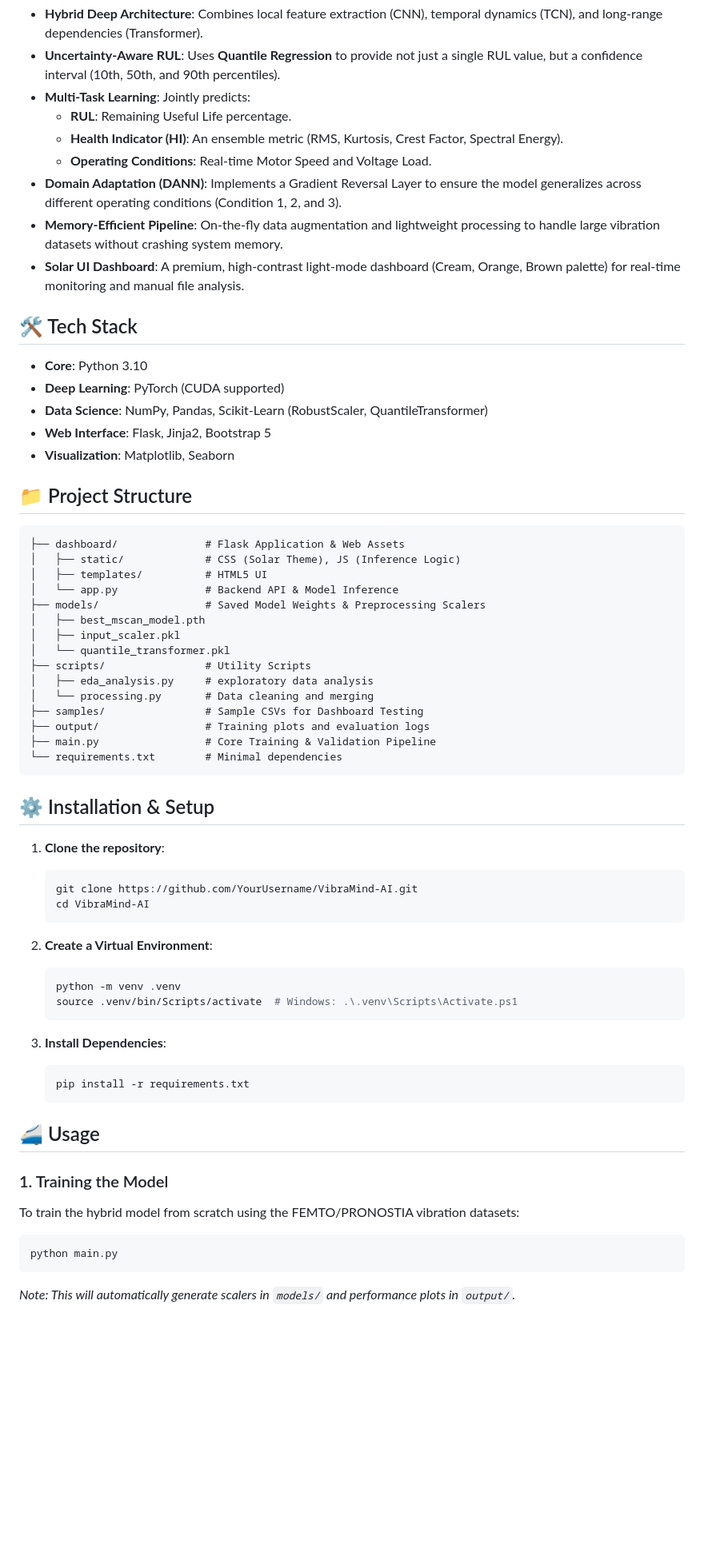
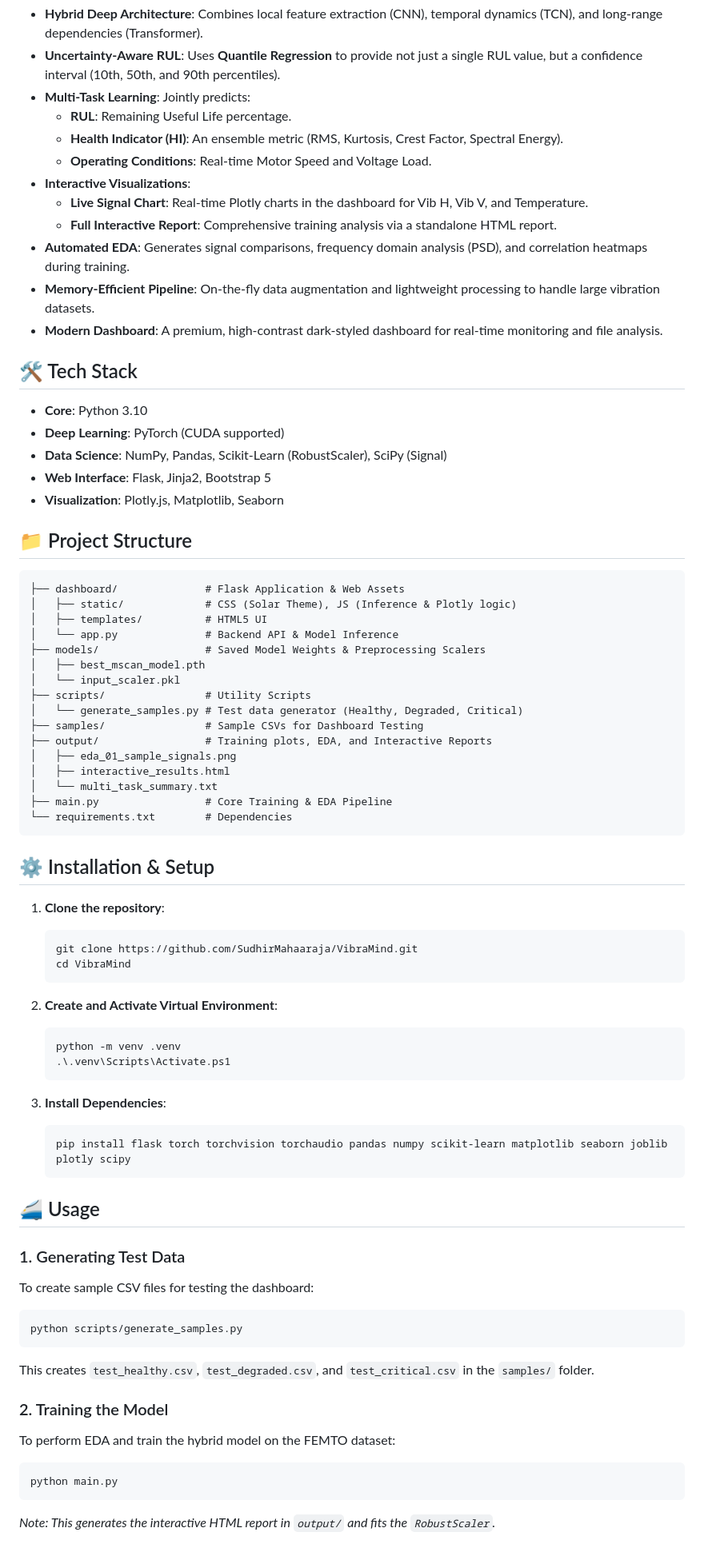
Before and after one commit to SudhirMahaaraja/VibraMind, a Markdown page: README.md, the part around one of its changes. Shown at 80% size. GitHub-like rendering; blank space fills up the shorter version.

Commit message:
docs: update README with enhanced features, detailed model architecture, expanded EDA, and refined usage instructions.

````diff
--- a/README.md
+++ b/README.md
@@ -16,63 +16,74 @@
     - **RUL**: Remaining Useful Life percentage.
     - **Health Indicator (HI)**: An ensemble metric (RMS, Kurtosis, Crest Factor, Spectral Energy).
     - **Operating Conditions**: Real-time Motor Speed and Voltage Load.
-- **Domain Adaptation (DANN)**: Implements a Gradient Reversal Layer to ensure the model generalizes across different operating conditions (Condition 1, 2, and 3).
-- **Memory-Efficient Pipeline**: On-the-fly data augmentation and lightweight processing to handle large vibration datasets without crashing system memory.
-- **Solar UI Dashboard**: A premium, high-contrast light-mode dashboard (Cream, Orange, Brown palette) for real-time monitoring and manual file analysis.
+- **Interactive Visualizations**:
+    - **Live Signal Chart**: Real-time Plotly charts in the dashboard for Vib H, Vib V, and Temperature.
+    - **Full Interactive Report**: Comprehensive training analysis via a standalone HTML report.
+- **Automated EDA**: Generates signal comparisons, frequency domain analysis (PSD), and correlation heatmaps during training.
+- **Memory-Efficient Pipeline**: On-the-fly data augmentation and lightweight processing to handle large vibration datasets.
+- **Modern Dashboard**: A premium, high-contrast dark-styled dashboard for real-time monitoring and file analysis.
 
 ## 🛠️ Tech Stack
 
 - **Core**: Python 3.10
 - **Deep Learning**: PyTorch (CUDA supported)
-- **Data Science**: NumPy, Pandas, Scikit-Learn (RobustScaler, QuantileTransformer)
+- **Data Science**: NumPy, Pandas, Scikit-Learn (RobustScaler), SciPy (Signal)
 - **Web Interface**: Flask, Jinja2, Bootstrap 5
-- **Visualization**: Matplotlib, Seaborn
+- **Visualization**: Plotly.js, Matplotlib, Seaborn
 
 ## 📁 Project Structure
 
 ```text
 ├── dashboard/              # Flask Application & Web Assets
-│   ├── static/             # CSS (Solar Theme), JS (Inference Logic)
+│   ├── static/             # CSS (Solar Theme), JS (Inference & Plotly logic)
 │   ├── templates/          # HTML5 UI
 │   └── app.py              # Backend API & Model Inference
 ├── models/                 # Saved Model Weights & Preprocessing Scalers
 │   ├── best_mscan_model.pth
-│   ├── input_scaler.pkl
-│   └── quantile_transformer.pkl
+│   └── input_scaler.pkl
 ├── scripts/                # Utility Scripts
-│   ├── eda_analysis.py     # exploratory data analysis
-│   └── processing.py       # Data cleaning and merging
+│   └── generate_samples.py # Test data generator (Healthy, Degraded, Critical)
 ├── samples/                # Sample CSVs for Dashboard Testing
-├── output/                 # Training plots and evaluation logs
-├── main.py                 # Core Training & Validation Pipeline
-└── requirements.txt        # Minimal dependencies
+├── output/                 # Training plots, EDA, and Interactive Reports
+│   ├── eda_01_sample_signals.png
+│   ├── interactive_results.html
+│   └── multi_task_summary.txt
+├── main.py                 # Core Training & EDA Pipeline
+└── requirements.txt        # Dependencies
 ```
 
 ## ⚙️ Installation & Setup
 
 1. **Clone the repository**:
    ```bash
-   git clone https://github.com/YourUsername/VibraMind-AI.git
-   cd VibraMind-AI
+   git clone https://github.com/SudhirMahaaraja/VibraMind.git
+   cd VibraMind
    ```
 
-2. **Create a Virtual Environment**:
-   ```bash
+2. **Create and Activate Virtual Environment**:
+   ```powershell
    python -m venv .venv
-   source .venv/bin/Scripts/activate  # Windows: .\.venv\Scripts\Activate.ps1
+   .\.venv\Scripts\Activate.ps1
    ```
 
 3. **Install Dependencies**:
    ```bash
-   pip install -r requirements.txt
+   pip install flask torch torchvision torchaudio pandas numpy scikit-learn matplotlib seaborn joblib plotly scipy
    ```
 
 ## 🚄 Usage
 
-### 1. Training the Model
-To train the hybrid model from scratch using the FEMTO/PRONOSTIA vibration datasets:
+### 1. Generating Test Data
+To create sample CSV files for testing the dashboard:
+```bash
+python scripts/generate_samples.py
+```
+This creates `test_healthy.csv`, `test_degraded.csv`, and `test_critical.csv` in the `samples/` folder.
+
+### 2. Training the Model
+To perform EDA and train the hybrid model on the FEMTO dataset:
 ```bash
 python main.py
 ```
-*Note: This will automatically generate scalers in `models/` and performance plots in `output/`.*
+*Note: This generates the interactive HTML report in `output/` and fits the `RobustScaler`.*
 
````
Also changed, not shown: other parts of README.md (+12 -9 lines).
